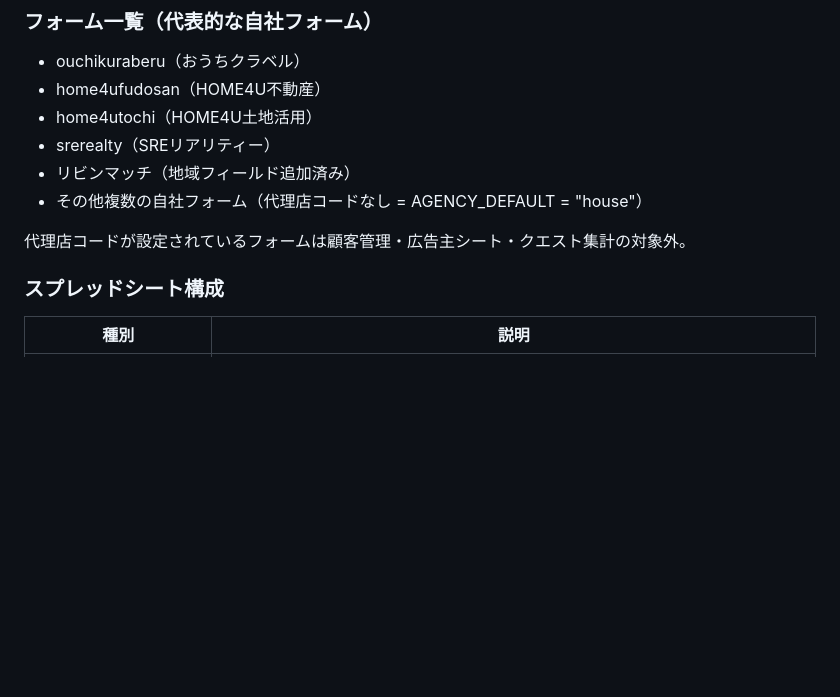
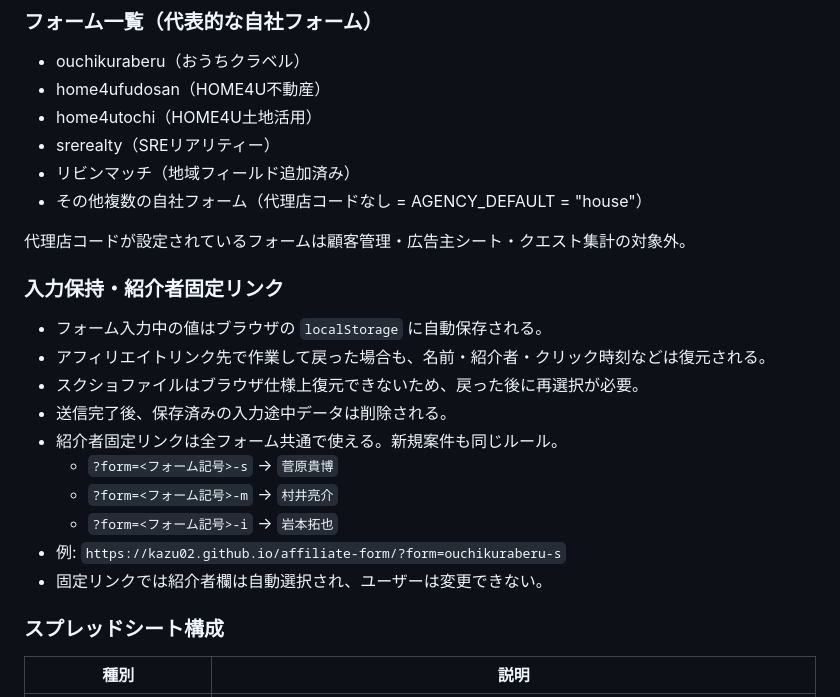
Before and after one commit to Kazu02/affiliate-form, a Markdown page: PROJECT_CONTEXT.md, the part around the change. GitHub-like rendering; blank space fills up the shorter version.

```diff
--- a/PROJECT_CONTEXT.md
+++ b/PROJECT_CONTEXT.md
@@ -29,6 +29,19 @@
 - その他複数の自社フォーム（代理店コードなし = AGENCY_DEFAULT = "house"）
 
 代理店コードが設定されているフォームは顧客管理・広告主シート・クエスト集計の対象外。
+
+### 入力保持・紹介者固定リンク
+
+- フォーム入力中の値はブラウザの `localStorage` に自動保存される。
+- アフィリエイトリンク先で作業して戻った場合も、名前・紹介者・クリック時刻などは復元される。
+- スクショファイルはブラウザ仕様上復元できないため、戻った後に再選択が必要。
+- 送信完了後、保存済みの入力途中データは削除される。
+- 紹介者固定リンクは全フォーム共通で使える。新規案件も同じルール。
+  - `?form=<フォーム記号>-s` → `菅原貴博`
+  - `?form=<フォーム記号>-m` → `村井亮介`
+  - `?form=<フォーム記号>-i` → `岩本拓也`
+- 例: `https://kazu02.github.io/affiliate-form/?form=ouchikuraberu-s`
+- 固定リンクでは紹介者欄は自動選択され、ユーザーは変更できない。
 
 ### スプレッドシート構成
 
```
Also changed, not shown: DECISIONS.md (+10 -0 lines).
